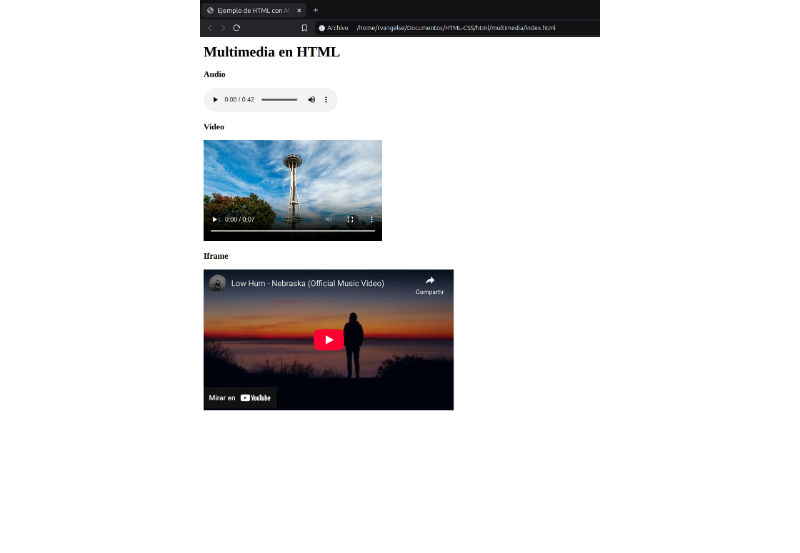
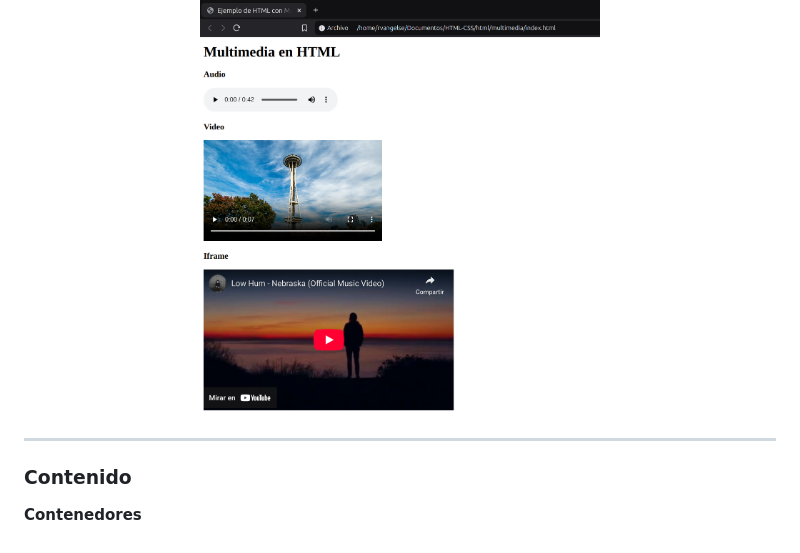
Before and after one commit to rvangelse/HTML, a Markdown page: html/html.md, the part around the change. GitHub-like rendering; blank space fills up the shorter version.

Commit message:
Agrego Contenido

```diff
--- a/html/html.md
+++ b/html/html.md
@@ -656,3 +656,8 @@ OJO: Establece las dimensiones (alto y ancho) del iframe y asegúrate de utiliza
 <p align="center">
   <img src="../imagenes/grafico13.png" width="400">
 </p>
+
+---
+### Contenido
+
+**Contenedores**
```
